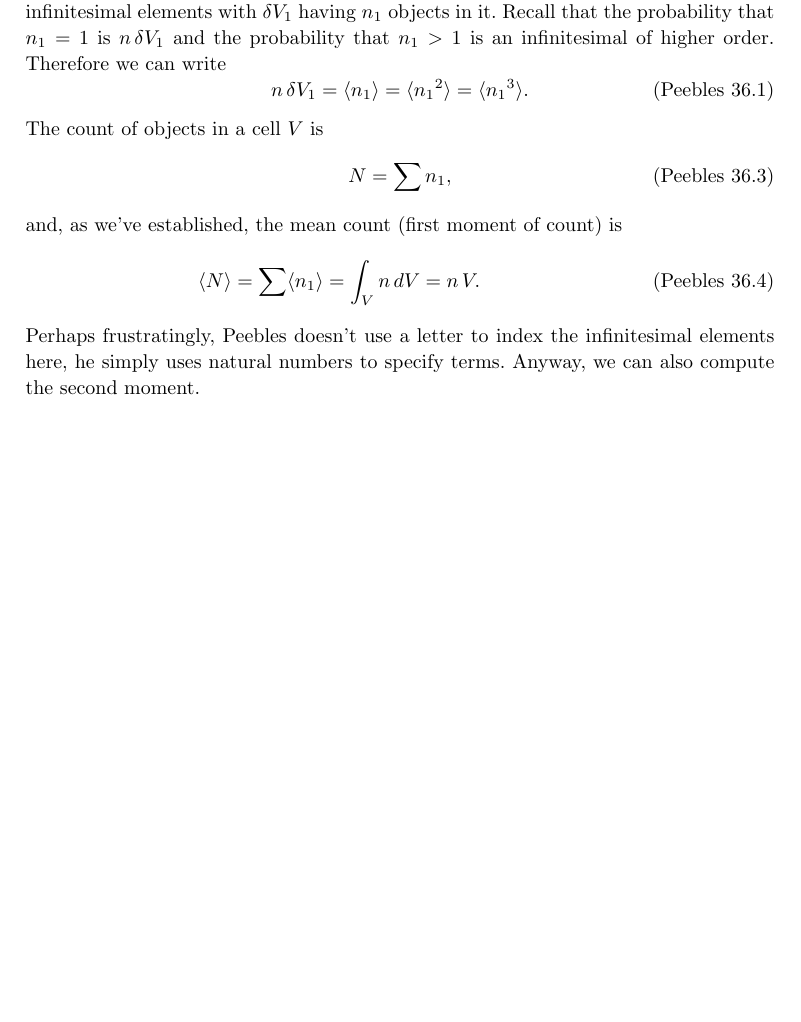
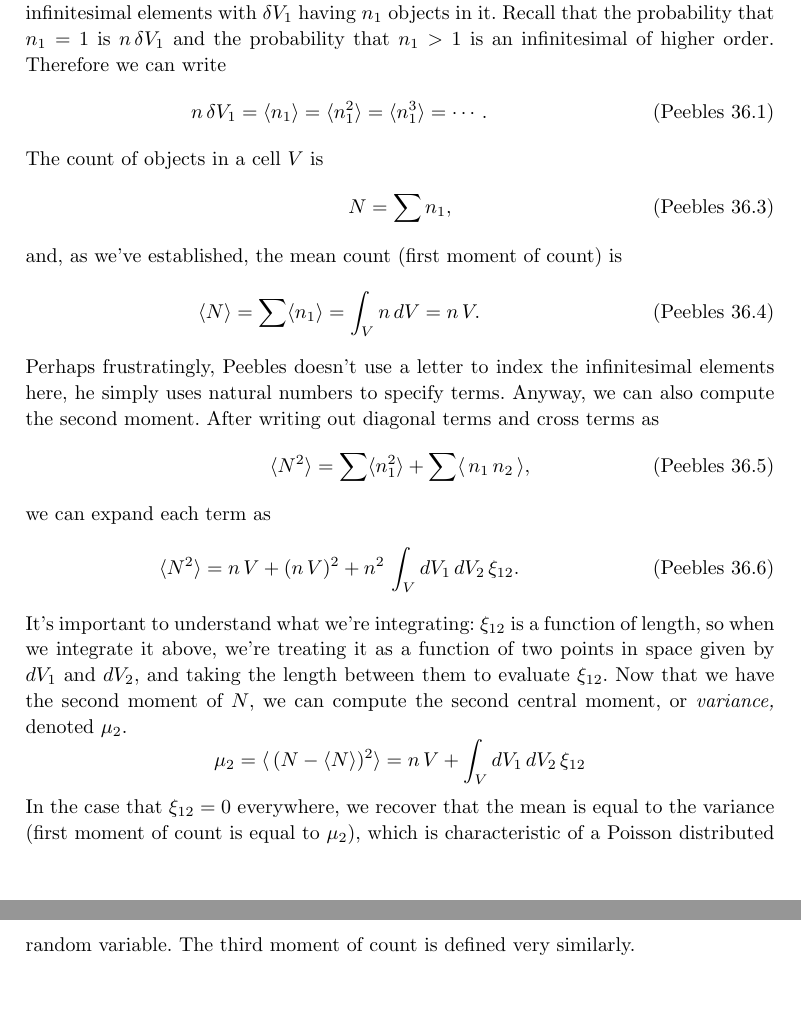
Before and after one commit to Tlanda40/CosmoStatNotes, a LaTeX document (main.tex): part of page 5 of 5 before the commit and two parts of pages 5 and 6 of 6 after it, the two joined at a grey line, cut so that both start at the same text. Compiled offline with pdfLaTeX.

Commit message:
finished first and second moments of count

```diff
--- a/main.tex
+++ b/main.tex
@@ -194,7 +195,7 @@ and the reduced n-point function is simply $\langle\,\prod\delta_i\,\rangle$.
 \section{Moments of Count}
 Now, imagine we have $N$ objects in our finite volume $V$. Again, $V$ is divided into infinitesimal elements with $\delta V_1$ having $n_1$ objects in it. Recall that the probability that $n_1=1$ is $n\,\delta V_1$ and the probability that $n_1>1$ is an infinitesimal of higher order. Therefore we can write
 \[
-n\,\delta V_1=\langle n_1\rangle=\langle {n_1}^2\rangle=\langle {n_1}^3\rangle.\tag{Peebles 36.1}
+n\,\delta V_1=\langle n_1\rangle=\langle n_1^2\rangle=\langle n_1^3\rangle=\cdots.\tag{Peebles 36.1}
 \]
 The count of objects in a cell $V$ is
 \[
@@ -206,8 +207,20 @@ and, as we've established, the mean count (first moment of count) is
 \]
 Perhaps frustratingly, Peebles doesn't use a letter to index the infinitesimal elements here, he simply uses natural numbers to specify terms.
 Anyway, we can also compute the second moment.
-
-
-
+After writing out diagonal terms and cross terms as
+\[
+\langle N^2\rangle=\sum\langle n_1^2\rangle+\sum\langle \,n_1\,n_2\,\rangle,\tag{Peebles 36.5}
+\]
+we can expand each term as
+\[
+\langle N^2\rangle=n\,V+(n\,V)^2+n^2\,\int_V dV_1\,dV_2\,\xi_{12}.\tag{Peebles 36.6}
+\]
+It's important to understand what we're integrating: $\xi_{12}$ is a function of length, so when we integrate it above, we're treating it as a function of two points in space given by $dV_1$ and $dV_2$, and taking the length between them to evaluate $\xi_{12}$.
+Now that we have the second moment of $N$, we can compute the second central moment, or \textit{variance,} denoted $\mu_2$.
+\[
+\mu_2=\langle\,(N-\langle N\rangle)^2\rangle=n\,V+\int_V dV_1\,dV_2\,\xi_{12}
+\]
+In the case that $\xi_{12}=0$ everywhere, we recover that the mean is equal to the variance (first moment of count is equal to $\mu_2$), which is characteristic of a Poisson distributed random variable.
+The third moment of count is defined very similarly.
 
 \end{document}
```
Also changed, not shown: main.tex (3 more changed lines).
